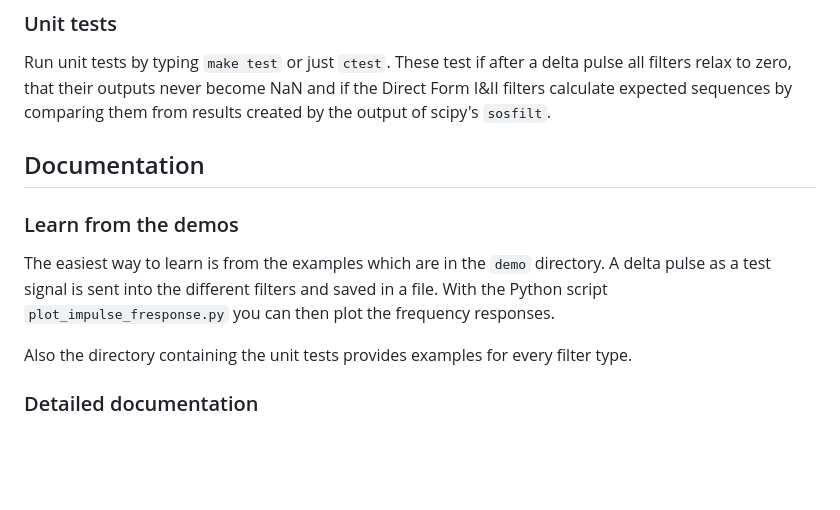
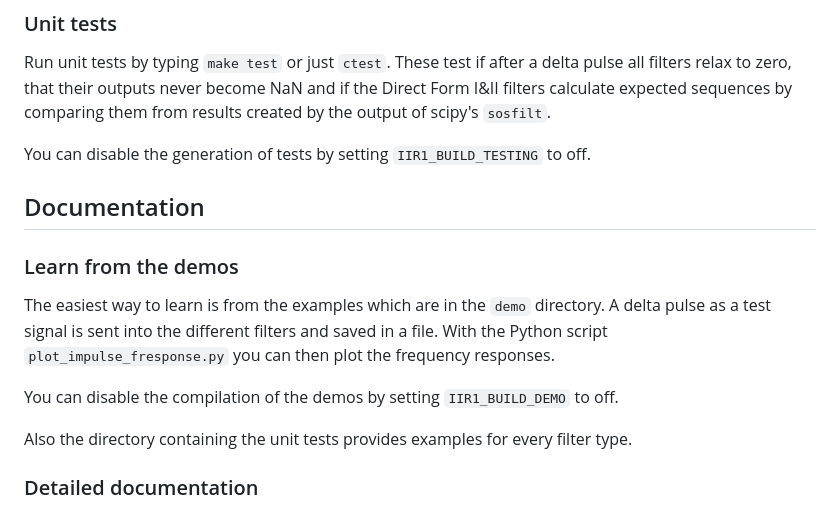
Before and after one commit to berndporr/iir1, a Markdown page: README.md, the part around the change. Rendered like a GitHub page; blank space fills up the shorter version.

Commit message:
Added new options

```diff
--- a/README.md
+++ b/README.md
@@ -283,6 +283,8 @@ that their outputs never become NaN and if the Direct Form I&II filters calculat
 expected sequences by comparing them from results created
 by the output of scipy's `sosfilt`.
 
+You can disable the generation of tests by setting `IIR1_BUILD_TESTING` to off.
+
 ## Documentation
 
 ### Learn from the demos
@@ -290,6 +292,8 @@ The easiest way to learn is from the examples which are in the `demo`
 directory. A delta pulse as a test signal is sent into the different
 filters and saved in a file. With the Python script
 `plot_impulse_fresponse.py` you can then plot the frequency responses.
+
+You can disable the compilation of the demos by setting `IIR1_BUILD_DEMO` to off.
 
 Also the directory containing the unit tests provides examples for
 every filter type.
```
